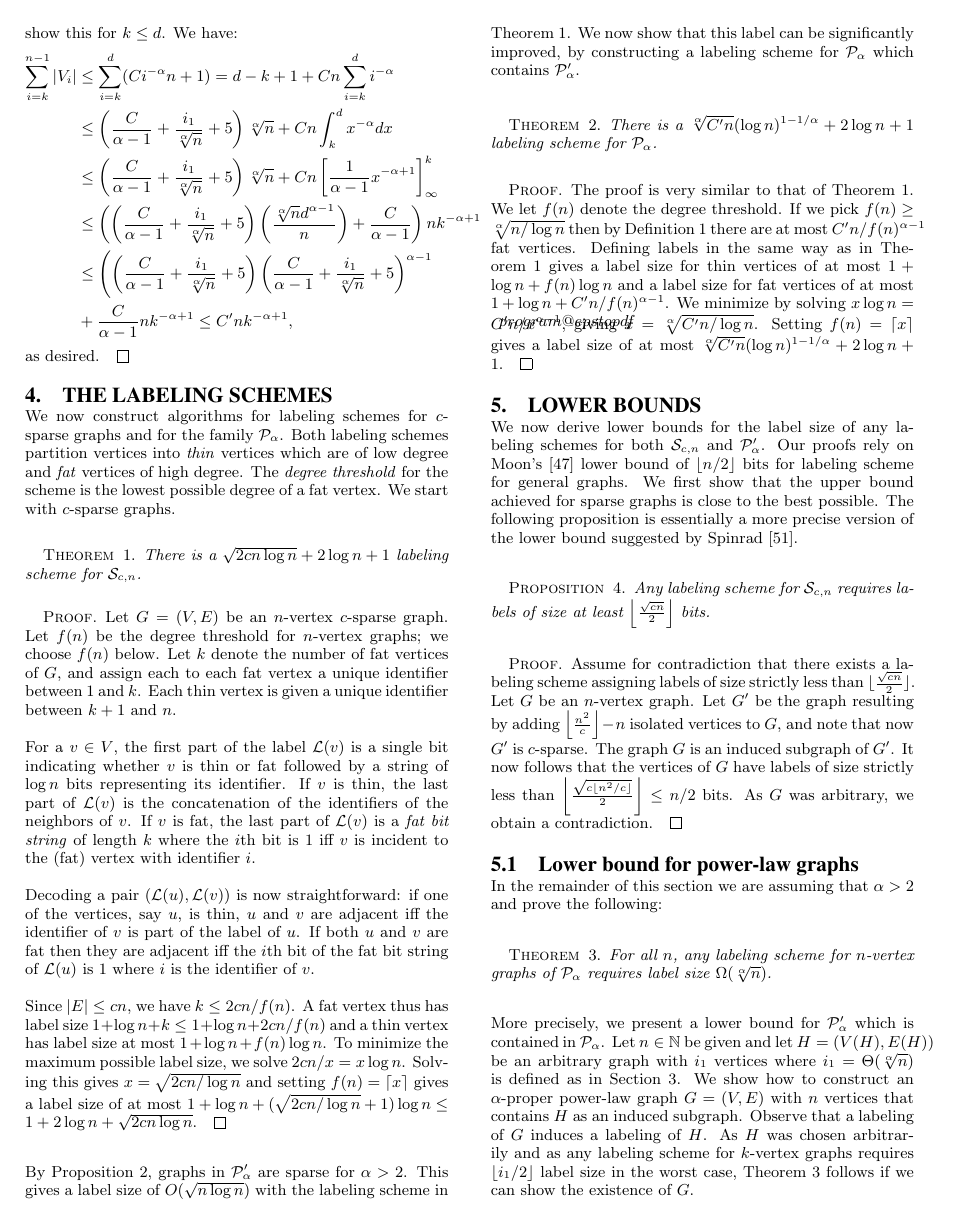
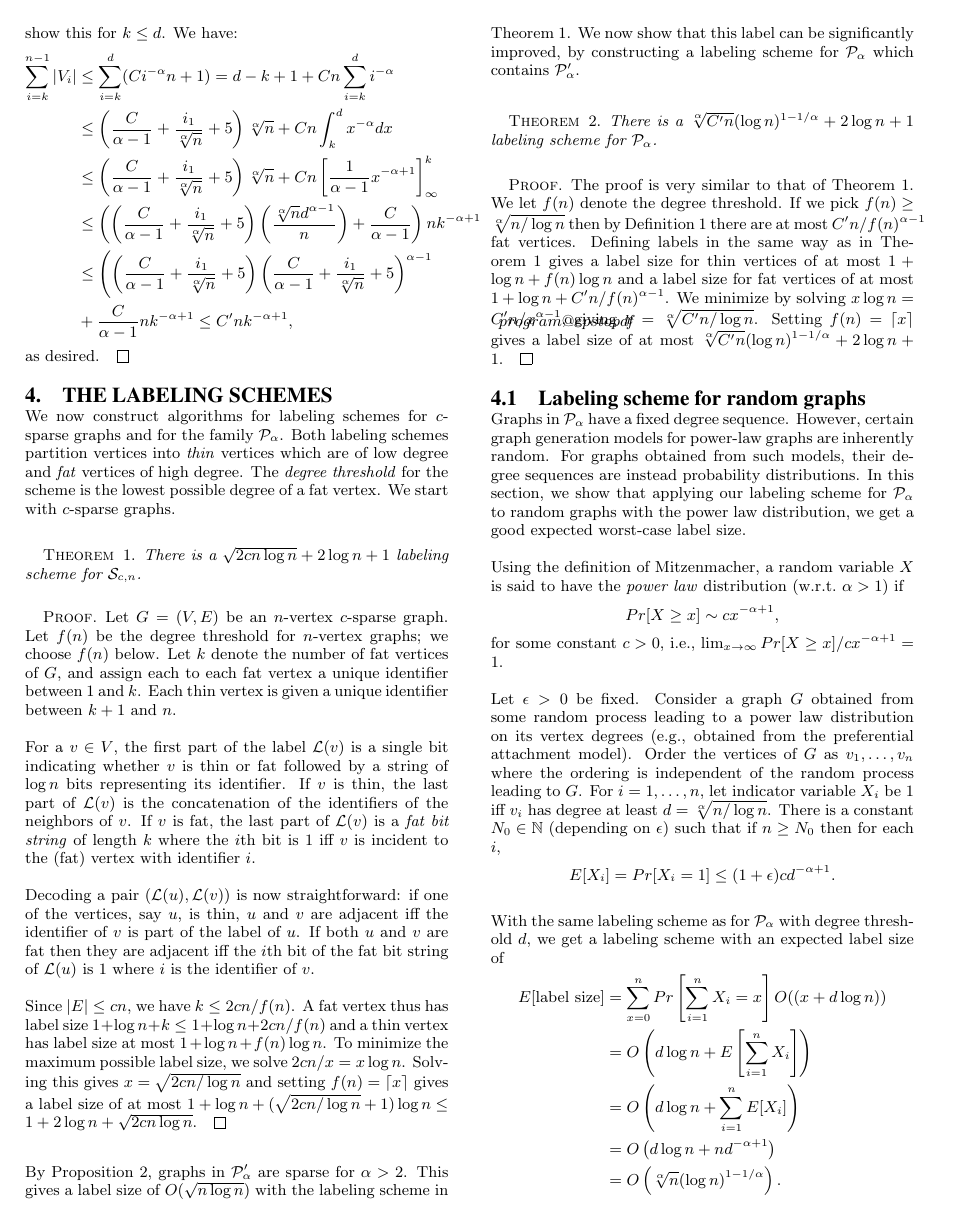
Before and after one commit to noyrotbart/PowerLaw, a LaTeX paper (Power law/WWW.tex, which reads Power law/ExpectedUpperBound.tex): page 4 of 9. The pictures show the PDF file Power law/WWW.pdf that the author committed with the source.

Commit message:
Added subsection on expected label size. Section still needs a theorem.

```diff
--- a/Power law/ExpectedUpperBound.tex
+++ b/Power law/ExpectedUpperBound.tex
@@ -1,9 +1,6 @@
-\documentclass[11pt]{article}
-\usepackage{amssymb}
-\usepackage{amsmath}
-\begin{document}
+\subsection{Labeling scheme for random graphs}
+Graphs in $\PLB$ have a fixed degree sequence. However, certain graph generation models for power-law graphs are inherently random. For graphs obtained from such models, their degree sequences are instead probability distributions. In this section, we show that applying our labeling scheme for $\PLB$ to random graphs with the power law distribution, we get a good expected worst-case label size.
 
-\section{Labeling scheme for random graphs}
 Using the definition of Mitzenmacher, a random variable $X$ is said to have the \emph{power law} distribution (w.r.t.~$\alpha > 1$) if
 \[
   Pr[X\geq x] \sim cx^{-\alpha+1},
@@ -15,7 +12,7 @@ Let $\epsilon > 0$ be fixed. Consider a graph $G$ obtained from some random proc
   E[X_i] = Pr[X_i = 1]\leq (1+\epsilon)cd^{-\alpha+1}.
 \]
 
-With the same labeling scheme as in Section ?? with degree threshold $d$, we get a labeling scheme with an expected label size of
+With the same labeling scheme as for $\PLB$ with degree threshold $d$, we get a labeling scheme with an expected label size of
 \begin{align*}
   E[\mbox{label size}] & = \sum_{x=0}^n Pr\left[\sum_{i=1}^n X_i = x\right]O((x+d\log n))\\
                        & = O\left(d\log n + E\left[\sum_{i=1}^n X_i\right]\right)\\
```
Also changed, not shown: Power law/LabelingScheme.tex (+1 -0 lines), Power law/Main.pdf, Power law/WWW.pdf, Power law/ExpectedUpperBound.tex (2 more changed lines), 7 other files.
